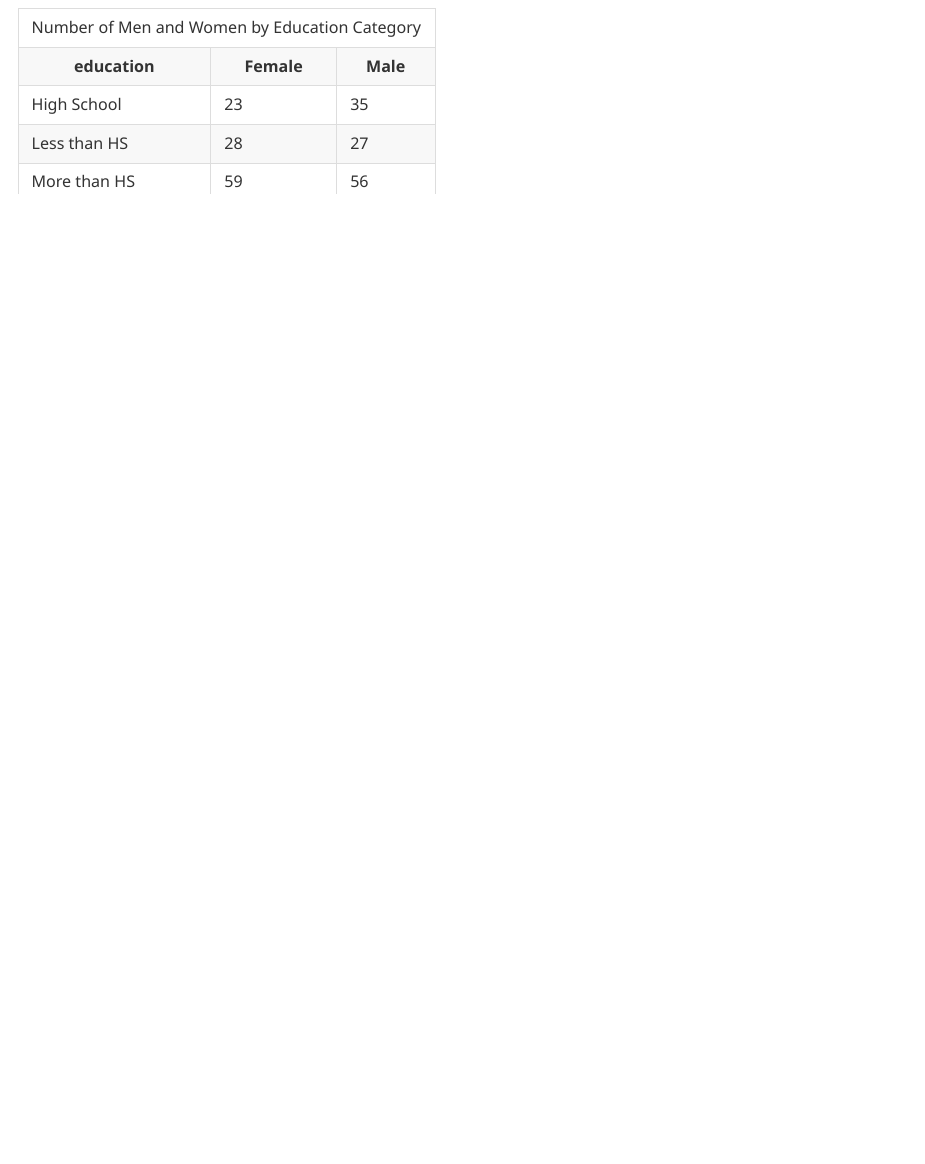
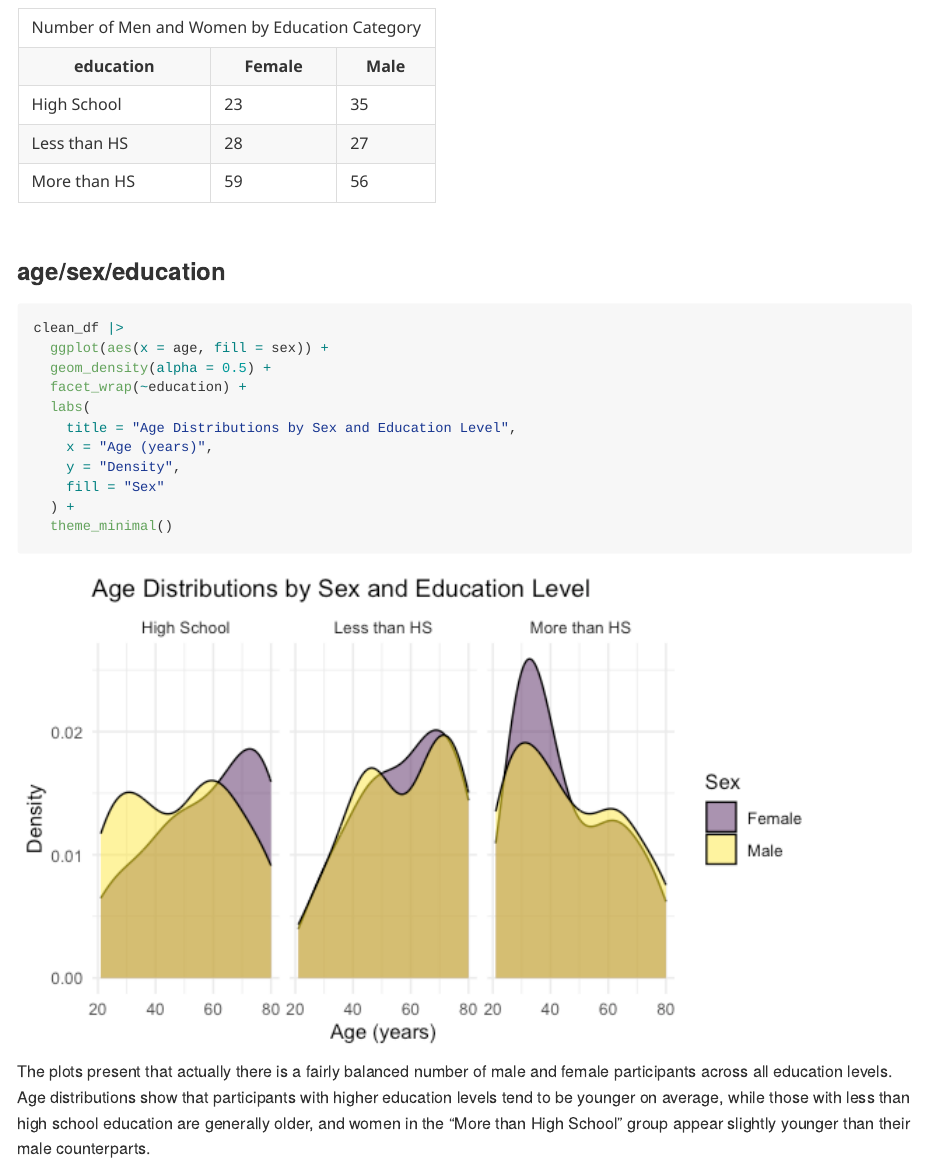
Before and after one commit to chuhan-wch/p8105_hw3_cw3747, an R Markdown document (p8105_hw3_cw3747.Rmd): the page in a window 1100 px wide, from 14180 px down. The pictures show the output file p8105_hw3_cw3747.md that the author committed with the source, drawn offline in the style of GitHub.

Commit message:
analysis about sex, age and education

````diff
--- a/p8105_hw3_cw3747.Rmd
+++ b/p8105_hw3_cw3747.Rmd
@@ -285,3 +285,20 @@ table_df |>
     title = "Number of Men and Women by Education Category"
   )
 ```
+
+### age/sex/education
+```{r}
+clean_df |>
+  ggplot(aes(x = age, fill = sex)) +
+  geom_density(alpha = 0.5) +
+  facet_wrap(~education) +
+  labs(
+    title = "Age Distributions by Sex and Education Level",
+    x = "Age (years)",
+    y = "Density",
+    fill = "Sex"
+  ) +
+  theme_minimal()
+```
+
+The plots present that actually there is a fairly balanced number of male and female participants across all education levels. Age distributions show that participants with higher education levels tend to be younger on average, while those with less than high school education are generally older, and women in the “More than High School” group appear slightly younger than their male counterparts.
````
Also changed, not shown: p8105_hw3_cw3747.md, p8105_hw3_cw3747_files/figure-gfm/unnamed-chunk-20-1.png (added).
